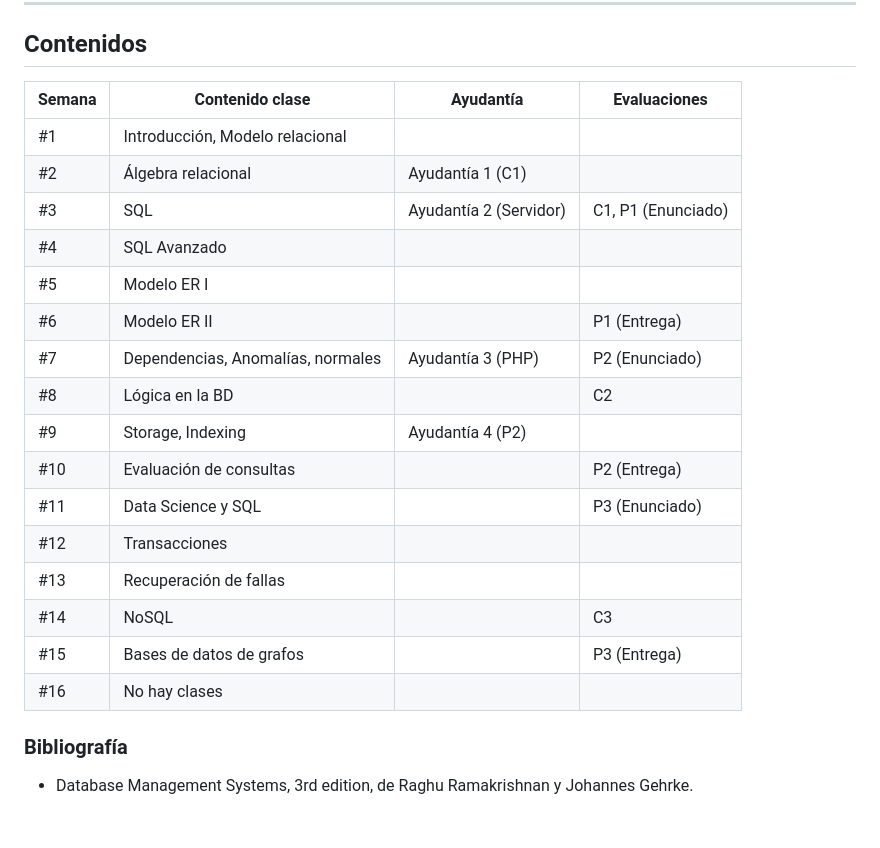
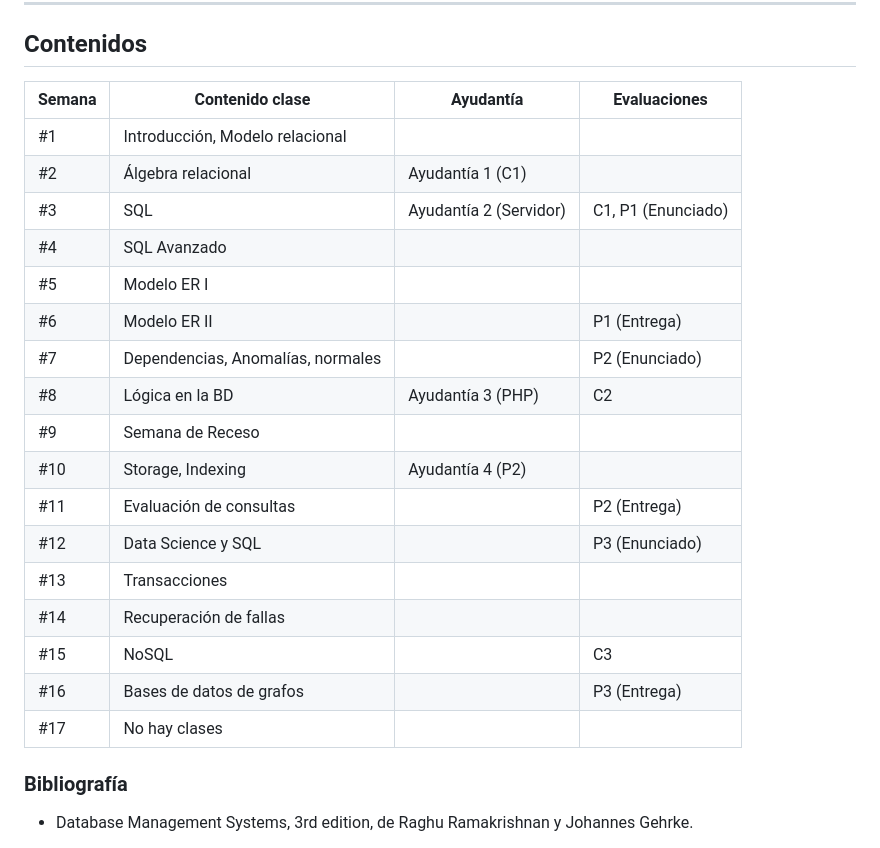
Before and after one commit to IIC2413/Syllabus-2023-2, a Markdown page: README.md, the part around the change. Rendered like a GitHub page; blank space fills up the shorter version.

Commit message:
Se actualiza cronograma

```diff
--- a/README.md
+++ b/README.md
@@ -74,24 +74,25 @@ Vicente Thomas	| vicente.thomas@uc.cl
 
 ## Contenidos
 
-Semana	| Contenido clase						  |	Ayudantía | Evaluaciones
---------|-----------------------------|------------|-------------------------------------------------------------------
-#1      |Introducción, Modelo relacional		  |     |
-#2      |Álgebra relacional 					  |	Ayudantía 1 (C1) |
-#3      |SQL                               	  |	Ayudantía 2 (Servidor) | C1, P1 (Enunciado)
-#4      |SQL Avanzado 				                      |  |
-#5      |Modelo ER I 			  |     |
-#6      |Modelo ER II 			  |     | P1 (Entrega)
-#7      |Dependencias, Anomalías,  normales |	Ayudantía 3 (PHP)     |  P2 (Enunciado)
-#8      |Lógica en la BD						  |     | C2
-#9      |Storage, Indexing               		  | Ayudantía 4 (P2)     |
-#10     |Evaluación de consultas							  |	     | P2 (Entrega)
-#11     |Data Science y SQL						  |     |  P3 (Enunciado)
-#12     |Transacciones  |     |
-#13     |Recuperación de fallas  |     |
-#14     |NoSQL			  |     | C3
-#15     |Bases de datos de grafos								  |     | P3 (Entrega)
-#16     |No hay clases								  |     |
+Semana	| Contenido clase						        |	Ayudantía               | Evaluaciones
+--------|-----------------------------------|-------------------------|-----------------------
+#1      |Introducción, Modelo relacional    |                         |
+#2      |Álgebra relacional 					      |	Ayudantía 1 (C1)        |
+#3      |SQL                               	|	Ayudantía 2 (Servidor)  | C1, P1 (Enunciado)
+#4      |SQL Avanzado 				              |                         |
+#5      |Modelo ER I 			                  |                         |
+#6      |Modelo ER II 			                |                         | P1 (Entrega)
+#7      |Dependencias, Anomalías,  normales |	                        |  P2 (Enunciado)
+#8      |Lógica en la BD						        |   Ayudantía 3 (PHP)     | C2
+#9      |Semana de Receso						        |                         |
+#10     |Storage, Indexing               	  | Ayudantía 4 (P2)        |
+#11     |Evaluación de consultas						|	                        | P2 (Entrega)
+#12     |Data Science y SQL						      |                         |  P3 (Enunciado)
+#13     |Transacciones                      |                         |
+#14     |Recuperación de fallas             |                         |
+#15     |NoSQL			                        |                         | C3
+#16     |Bases de datos de grafos						|                         | P3 (Entrega)
+#17     |No hay clases								      |                         |
 
 
 <!-- (*) Significa la materia que se evaluará en el examen final. Fecha de examen final: *07* - Diciembre - 2023 -->
```
